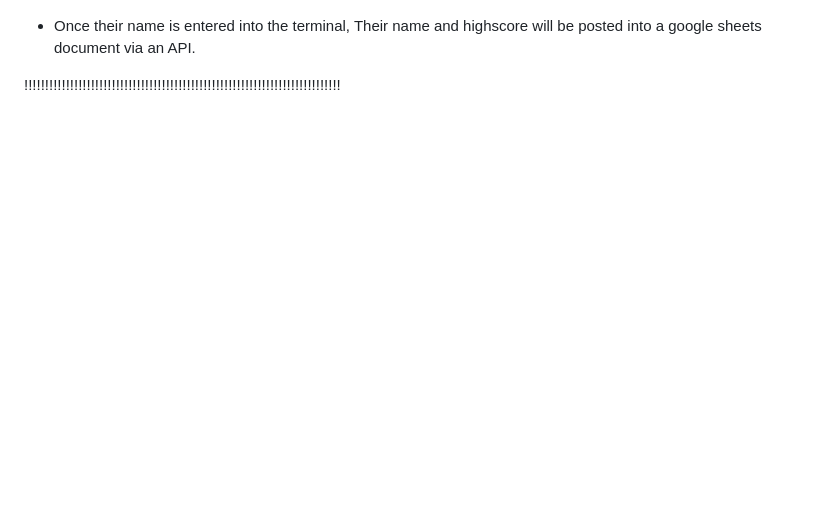
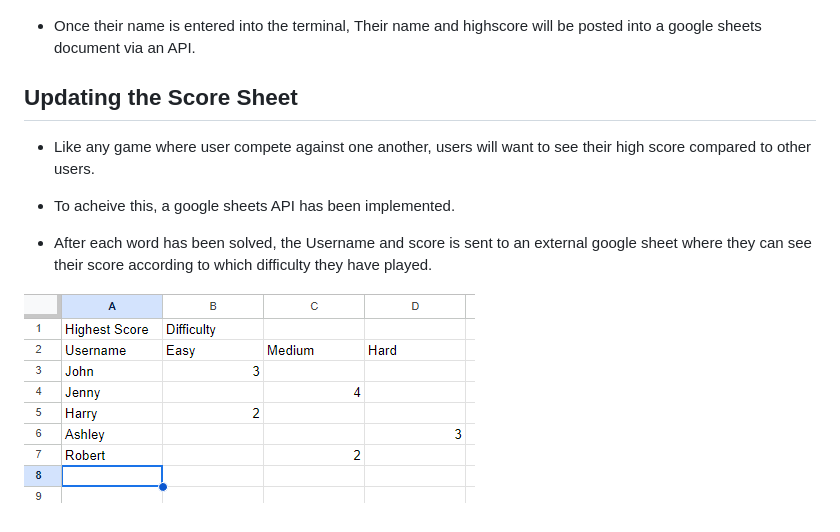
Before and after one commit to donald-macritchie/hangman, a Markdown page: README.md, the part around the change. GitHub-like rendering; pictures changed too: assets/screenshots/score_board.png (added); blank space fills up the shorter version.

Commit message:
Add Updating the Score sheet section to readme

```diff
--- a/README.md
+++ b/README.md
@@ -133,4 +133,11 @@ If the user keeps guessing incorrectly, The same messages and images will be dis
 
 - Once their name is entered into the terminal, Their name and highscore will be posted into a google sheets document via an API.
 
-!!!!!!!!!!!!!!!!!!!!!!!!!!!!!!!!!!!!!!!!!!!!!!!!!!!!!!!!!!!!!!!!!!!!!!!!!!!!
+## Updating the Score Sheet
+
+- Like any game where user compete against one another, users will want to see their high score compared to other users.
+
+- To acheive this, a google sheets API has been implemented.
+- After each word has been solved, the Username and score is sent to an external google sheet where they can see their score according to which difficulty they have played.
+
+![This is a screenshot of the googlesheet score board](./assets/screenshots/score_board.png)
```
